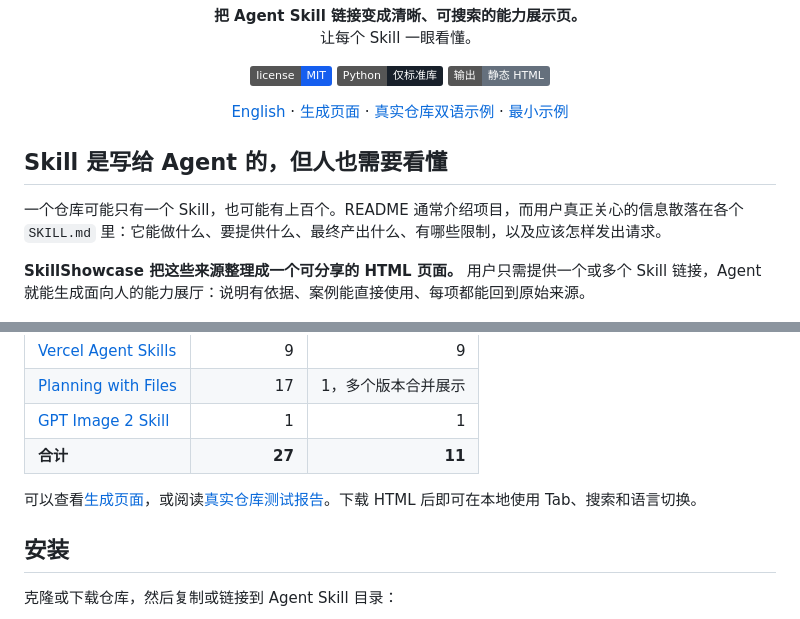
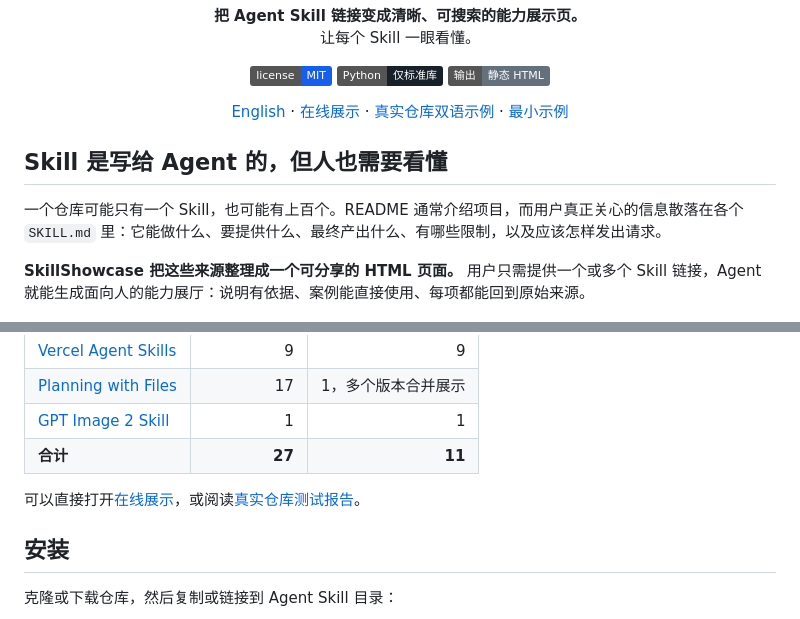
Before and after one commit to hskelp9527-pixel/SkillShowcase, a Markdown page: README.zh-CN.md, 2 parts joined by grey strips. Rendered like a GitHub page; badges without logos.

Commit message:
Link README to the live showcase

```diff
--- a/README.zh-CN.md
+++ b/README.zh-CN.md
@@ -15,7 +15,7 @@
 
 <p align="center">
   <a href="README.md">English</a> ·
-  <a href="docs/index.html">生成页面</a> ·
+  <a href="https://hskelp9527-pixel.github.io/SkillShowcase/">在线展示</a> ·
   <a href="examples/popular-skills.bilingual.html">真实仓库双语示例</a> ·
   <a href="examples/skill-showcase.example.html">最小示例</a>
 </p>
@@ -84,7 +84,7 @@ SkillShowcase 不执行远程脚本，仓库内容始终按不可信资料处理
 | [GPT Image 2 Skill](https://github.com/wuyoscar/GPT-Image2-Skill) | 1 | 1 |
 | **合计** | **27** | **11** |
 
-可以查看[生成页面](docs/index.html)，或阅读[真实仓库测试报告](reports/real-world-test-2026-07-15.md)。下载 HTML 后即可在本地使用 Tab、搜索和语言切换。
+可以直接打开[在线展示](https://hskelp9527-pixel.github.io/SkillShowcase/)，或阅读[真实仓库测试报告](reports/real-world-test-2026-07-15.md)。
 
 ## 安装
 
```
Also changed, not shown: other parts of README.zh-CN.md (+1 -1 lines), README.md (+3 -3 lines).
